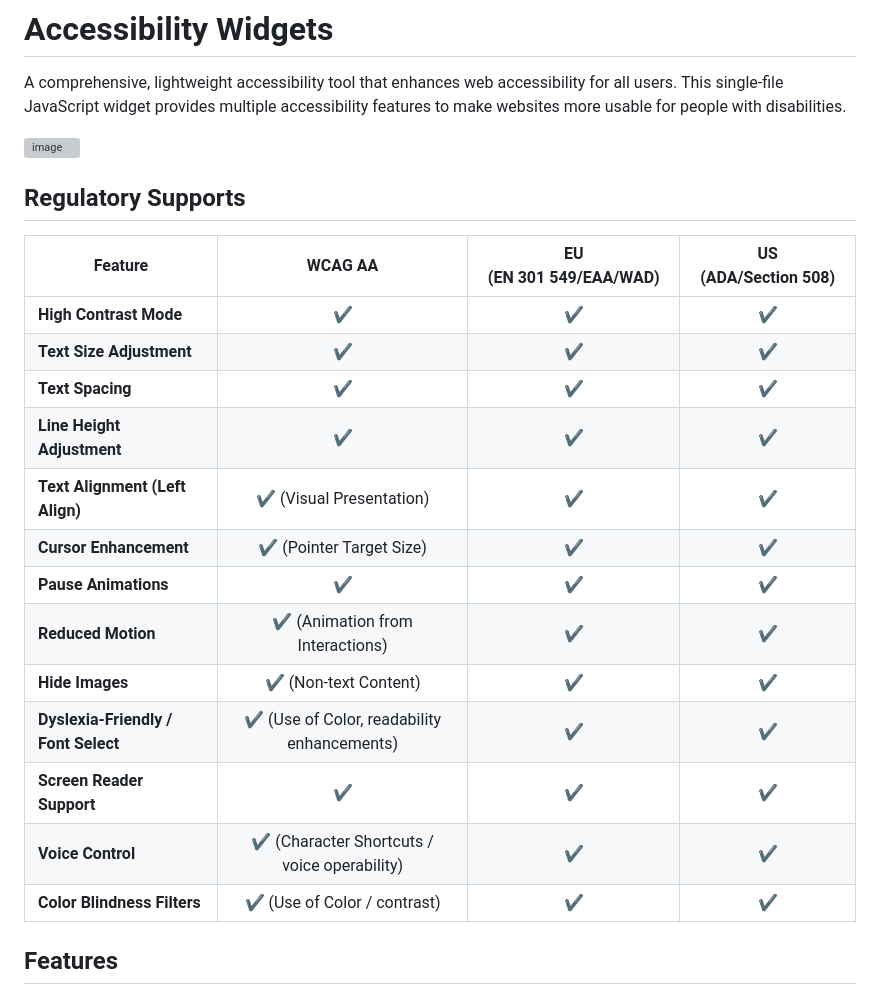
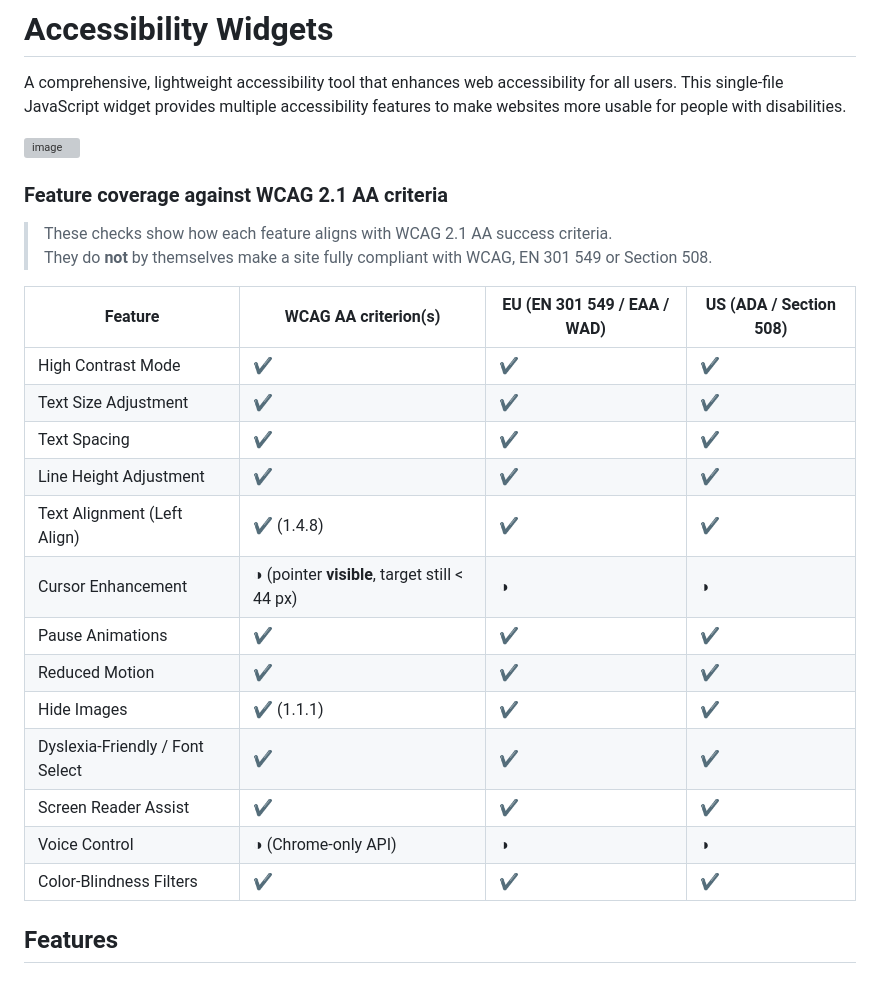
Before and after one commit to sinanisler/accessibility-widget, a Markdown page: README.md, the part around the change. Drawn GitHub-style; grey boxes are pictures that could not be loaded.

Commit message:
Update feature coverage section in README.md for clarity and compliance with WCAG 2.1 AA criteria

```diff
--- a/README.md
+++ b/README.md
@@ -6,23 +6,29 @@ A comprehensive, lightweight accessibility tool that enhances web accessibility
 ![image](https://github.com/user-attachments/assets/2d0e761e-dac5-4319-8a64-970d1b5fe28f)
 
 
-## Regulatory Supports
 
-| **Feature**                         |                  **WCAG AA**                 | **EU (EN 301 549/EAA/WAD)** | **US (ADA/Section 508)** |
-| ----------------------------------- | :------------------------------------------: | :-------------------------: | :----------------------: |
-| **High Contrast Mode**              |                      ✔️                      |              ✔️             |            ✔️            |
-| **Text Size Adjustment**            |                      ✔️                      |              ✔️             |            ✔️            |
-| **Text Spacing**                    |                      ✔️                      |              ✔️             |            ✔️            |
-| **Line Height Adjustment**          |                      ✔️                      |              ✔️             |            ✔️            |
-| **Text Alignment (Left Align)**     |           ✔️ (Visual Presentation)           |              ✔️             |            ✔️            |
-| **Cursor Enhancement**              |           ✔️ (Pointer Target Size)           |              ✔️             |            ✔️            |
-| **Pause Animations**                |                      ✔️                      |              ✔️             |            ✔️            |
-| **Reduced Motion**                  |       ✔️ (Animation from Interactions)       |              ✔️             |            ✔️            |
-| **Hide Images**                     |             ✔️ (Non-text Content)            |              ✔️             |            ✔️            |
-| **Dyslexia-Friendly / Font Select** |  ✔️ (Use of Color, readability enhancements) |              ✔️             |            ✔️            |
-| **Screen Reader Support**           |                      ✔️                      |              ✔️             |            ✔️            |
-| **Voice Control**                   | ✔️ (Character Shortcuts / voice operability) |              ✔️             |            ✔️            |
-| **Color Blindness Filters**         |         ✔️ (Use of Color / contrast)         |              ✔️             |            ✔️            |
+
+### Feature coverage against WCAG 2.1 AA criteria
+> These checks show how each feature aligns with WCAG 2.1 AA success criteria.
+> They do **not** by themselves make a site fully compliant with WCAG, EN 301 549 or Section 508.
+
+| Feature | WCAG AA criterion(s) | EU (EN 301 549 / EAA / WAD) | US (ADA / Section 508) |
+|---------|---------------------|-----------------------------|------------------------|
+| High Contrast Mode | ✔️ | ✔️ | ✔️ |
+| Text Size Adjustment | ✔️ | ✔️ | ✔️ |
+| Text Spacing | ✔️ | ✔️ | ✔️ |
+| Line Height Adjustment | ✔️ | ✔️ | ✔️ |
+| Text Alignment (Left Align) | ✔️ (1.4.8) | ✔️ | ✔️ |
+| Cursor Enhancement | ◑ (pointer **visible**, target still < 44 px) | ◑ | ◑ |
+| Pause Animations | ✔️ | ✔️ | ✔️ |
+| Reduced Motion | ✔️ | ✔️ | ✔️ |
+| Hide Images | ✔️ (1.1.1) | ✔️ | ✔️ |
+| Dyslexia-Friendly / Font Select | ✔️ | ✔️ | ✔️ |
+| Screen Reader Assist | ✔️ | ✔️ | ✔️ |
+| Voice Control | ◑ (Chrome-only API) | ◑ | ◑ |
+| Color-Blindness Filters | ✔️ | ✔️ | ✔️ |
+
+
 
 
 
```
